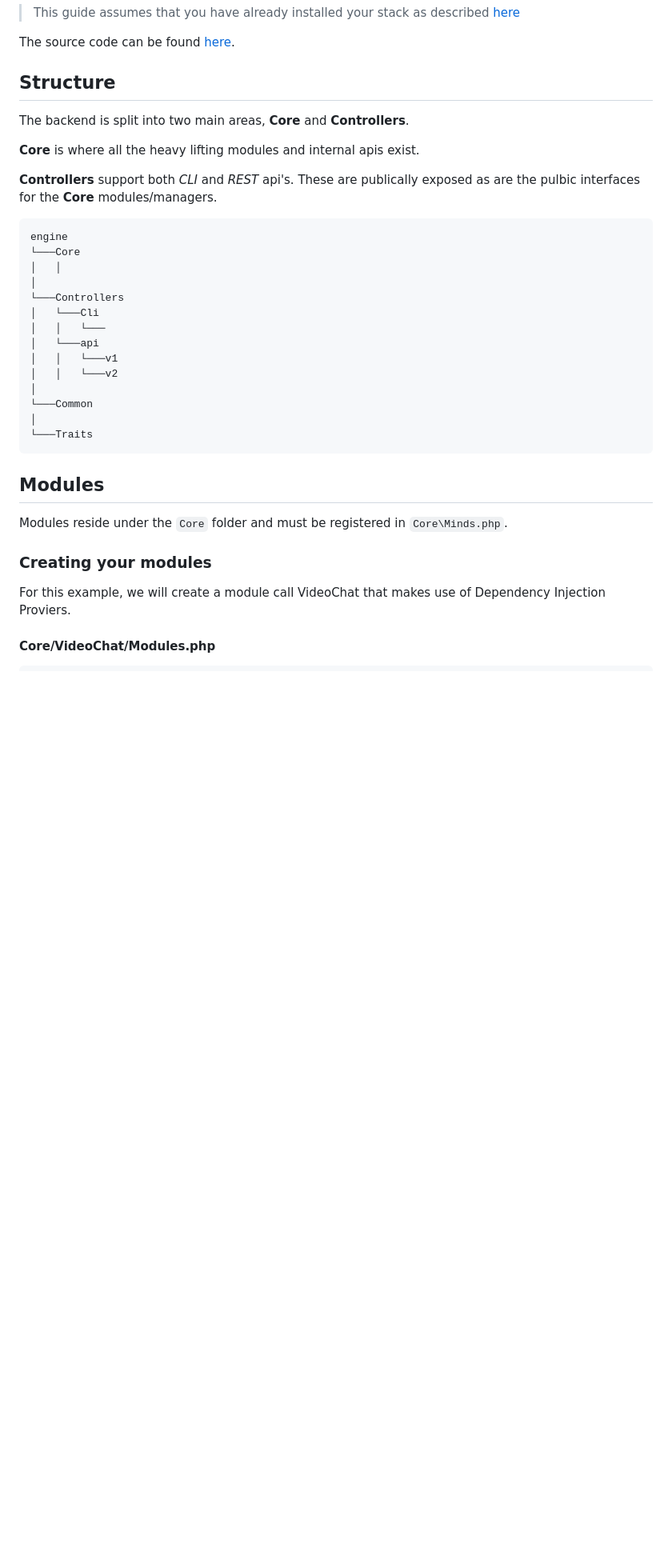
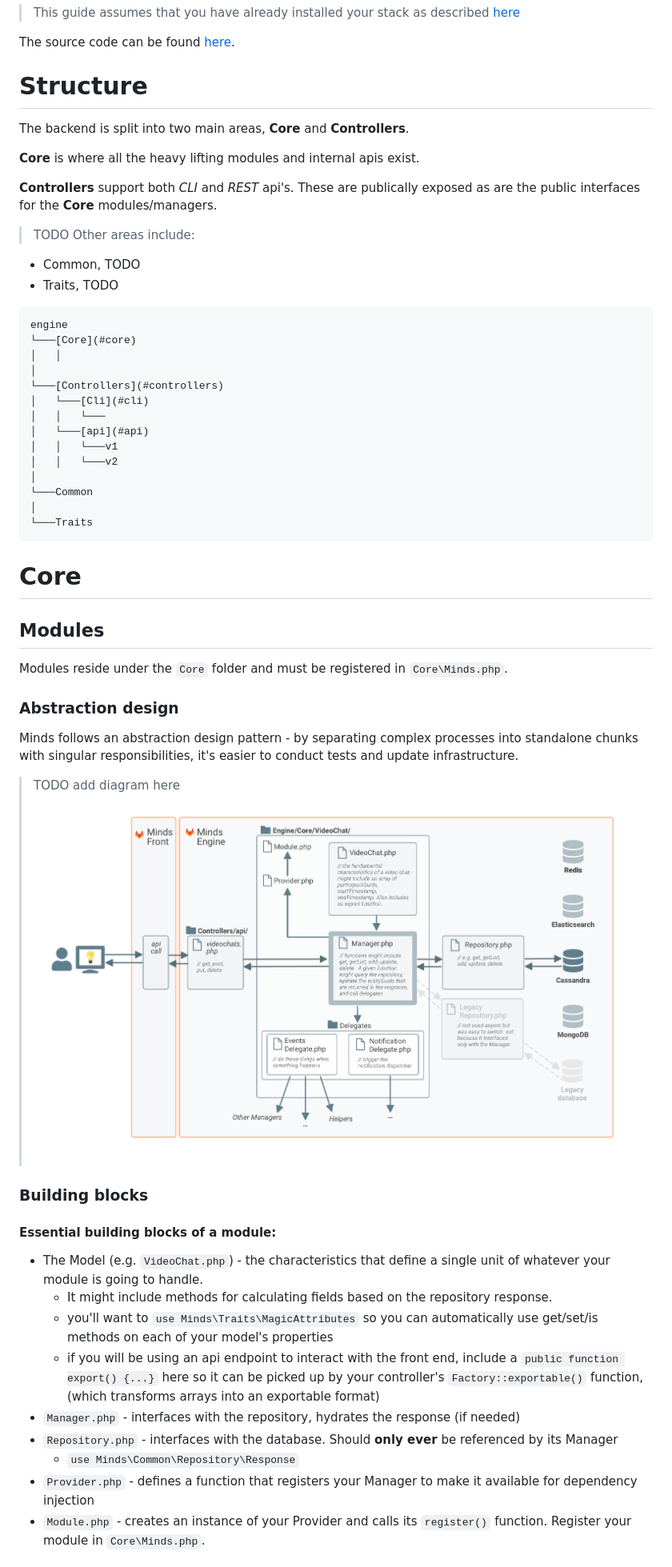
Before and after one commit to huangyingw/minds_docs, a Markdown page: docs/guides/backend.md, the part around the change printed below. Shown: that part at 80% size. Drawn GitHub-style; pictures changed too: assets/engine-module-diagram.png (added); blank space fills up the shorter version.

````diff
--- a/docs/guides/backend.md
+++ b/docs/guides/backend.md
@@ -7,22 +7,26 @@ title: Backend
 
 The source code can be found [here](https://gitlab.com/minds/engine).
 
-## Structure
+# Structure
 The backend is split into two main areas, **Core** and **Controllers**.
 
 **Core** is where all the heavy lifting modules and internal apis exist.
 
-**Controllers** support both *CLI* and *REST* api's. These are publically exposed as are the pulbic interfaces for the **Core** modules/managers.
+**Controllers** support both *CLI* and *REST* api's. These are publically exposed as are the public interfaces for the **Core** modules/managers.
+
+>TODO Other areas include:
+* Common, TODO
+* Traits, TODO
 
 ```
 engine
-└───Core
+└───[Core](#core)
 │   │
 │
-└───Controllers
-│   └───Cli
+└───[Controllers](#controllers)
+│   └───[Cli](#cli)
 │   │   └───
-│   └───api
+│   └───[api](#api)
 │   │   └───v1
 │   │   └───v2
 │
@@ -31,12 +35,30 @@ engine
 └───Traits
 ```
 
+# Core
+
 ## Modules
 
 Modules reside under the `Core` folder and must be registered in `Core\Minds.php`.
 
-### Creating your modules
+### Abstraction design
 
-For this example, we will create a module call VideoChat that makes use of Dependency Injection Proviers.
+Minds follows an abstraction design pattern - by separating complex processes into standalone chunks with singular responsibilities, it's easier to conduct tests and update infrastructure.
 
-#### Core/VideoChat/Modules.php
+> TODO add diagram here
+![Module diagram](/assets/engine-module-diagram.png "Diagram of an example VideoChat module")
+
+
+### Building blocks
+
+#### Essential building blocks of a module:
+* The Model (e.g. `VideoChat.php`) - the characteristics that define a single unit of whatever your module is going to handle.
+  * It might include methods for calculating fields based on the repository response.
+  * you'll want to `use Minds\Traits\MagicAttributes` so you can automatically use get/set/is methods on each of your model's properties
+  * if you will be using an api endpoint to interact with the front end, include a `public function export() {...}` here so it can be picked up by your controller's `Factory::exportable()` function, (which transforms arrays into an exportable format)
+* `Manager.php` - interfaces with the repository, hydrates the response (if needed)
+* `Repository.php` - interfaces with the database. Should **only ever** be referenced by its Manager
+  * `use Minds\Common\Repository\Response`
+* `Provider.php` - defines a function that registers your Manager to make it available for dependency injection
+* `Module.php` - creates an instance of your Provider and calls its `register()` function.  Register your module in `Core\Minds.php`.
+
````
Also changed, not shown: other parts of docs/guides/backend.md (+50 -9 lines), docs/guides/frontend.md (+2 -0 lines), docs/guides/git.md (+1 -1 lines).
